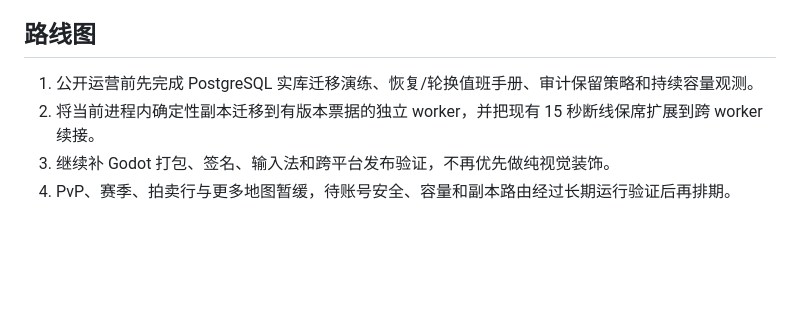
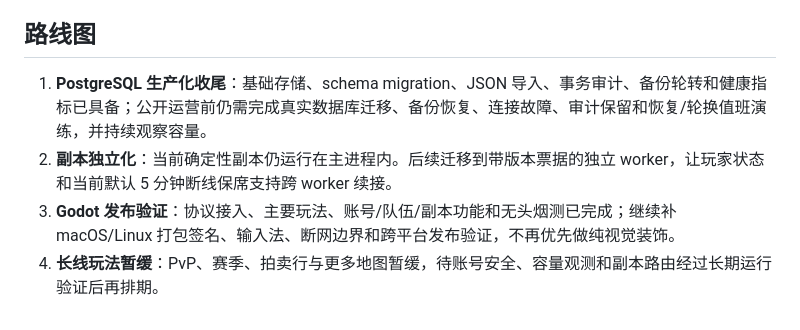
Before and after one commit to GMyhf/Redmoon, a Markdown page: README.md, the part around the change. Rendered like a GitHub page; blank space fills up the shorter version.

Commit message:
Refresh roadmap status

```diff
--- a/README.md
+++ b/README.md
@@ -95,7 +95,7 @@ sudo systemctl enable --now crimson-relay
 
 ## 路线图
 
-1. 公开运营前先完成 PostgreSQL 实库迁移演练、恢复/轮换值班手册、审计保留策略和持续容量观测。
-2. 将当前进程内确定性副本迁移到有版本票据的独立 worker，并把现有 15 秒断线保席扩展到跨 worker 续接。
-3. 继续补 Godot 打包、签名、输入法和跨平台发布验证，不再优先做纯视觉装饰。
-4. PvP、赛季、拍卖行与更多地图暂缓，待账号安全、容量和副本路由经过长期运行验证后再排期。
+1. **PostgreSQL 生产化收尾**：基础存储、schema migration、JSON 导入、事务审计、备份轮转和健康指标已具备；公开运营前仍需完成真实数据库迁移、备份恢复、连接故障、审计保留和恢复/轮换值班演练，并持续观察容量。
+2. **副本独立化**：当前确定性副本仍运行在主进程内。后续迁移到带版本票据的独立 worker，让玩家状态和当前默认 5 分钟断线保席支持跨 worker 续接。
+3. **Godot 发布验证**：协议接入、主要玩法、账号/队伍/副本功能和无头烟测已完成；继续补 macOS/Linux 打包签名、输入法、断网边界和跨平台发布验证，不再优先做纯视觉装饰。
+4. **长线玩法暂缓**：PvP、赛季、拍卖行与更多地图暂缓，待账号安全、容量观测和副本路由经过长期运行验证后再排期。
```
